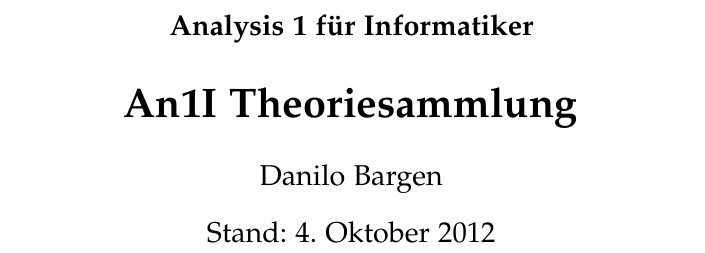
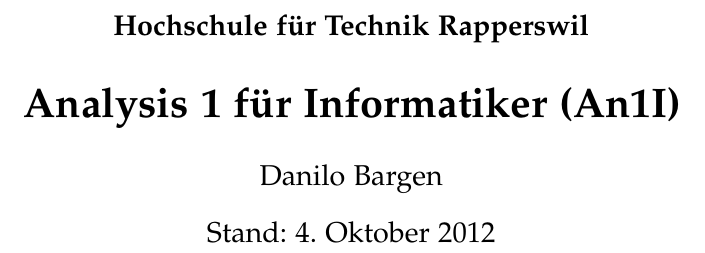
Before and after one commit to HSR-Stud/An1I, a LaTeX document (An1I.tex): part of page 1 of 10, cut at the place of the change. Compiled offline with pdfLaTeX.

Commit message:
Adjusted title page text

```diff
--- a/An1I.tex
+++ b/An1I.tex
@@ -1,8 +1,8 @@
 \input{preamble.tex}
 
 
-\subject{Analysis 1 für Informatiker}
-\title{An1I Theoriesammlung}
+\subject{Hochschule für Technik Rapperswil}
+\title{Analysis 1 für Informatiker (An1I)}
 \author{Danilo Bargen}
 \date{Stand: 4. Oktober 2012}
 
```
